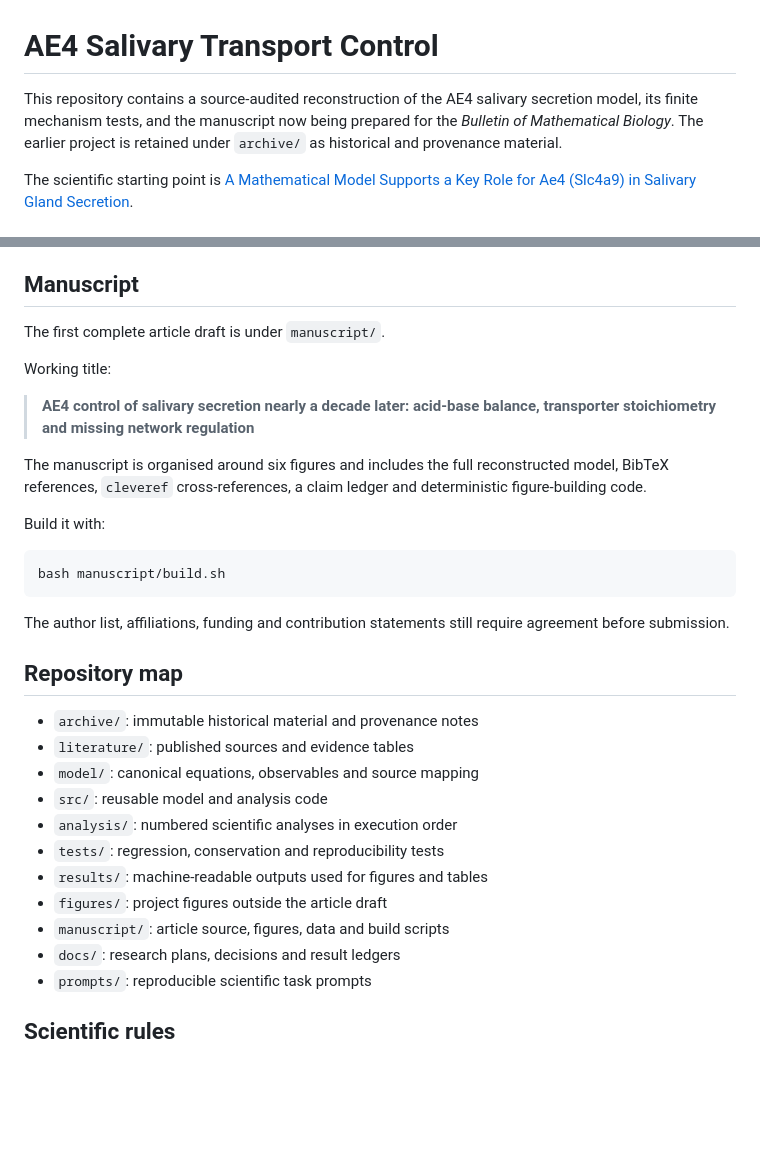
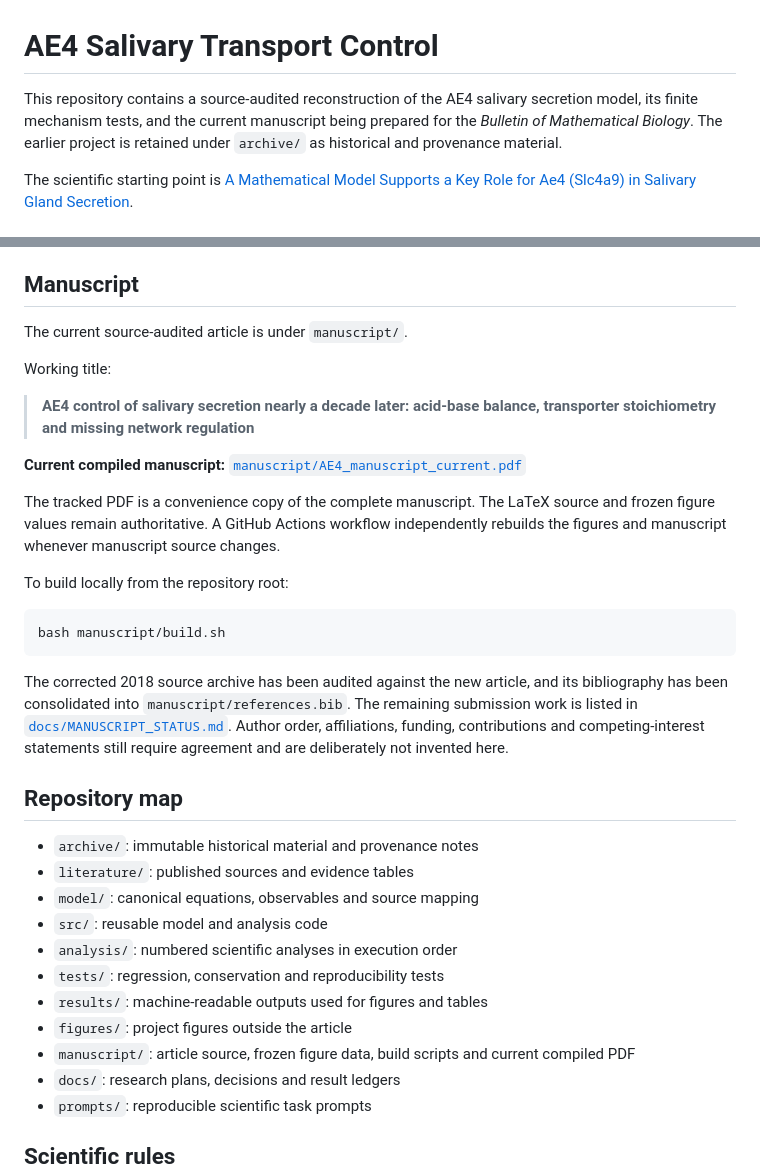
Before and after one commit to esig626/ae4-salivary-transport-control, a Markdown page: README.md, 2 parts joined by grey strips. GitHub-like rendering; blank space fills up the shorter version.

Commit message:
Clarify public manuscript status and build

````diff
--- a/README.md
+++ b/README.md
@@ -1,6 +1,6 @@
 # AE4 Salivary Transport Control
 
-This repository contains a source-audited reconstruction of the AE4 salivary secretion model, its finite mechanism tests, and the manuscript now being prepared for the *Bulletin of Mathematical Biology*. The earlier project is retained under `archive/` as historical and provenance material.
+This repository contains a source-audited reconstruction of the AE4 salivary secretion model, its finite mechanism tests, and the current manuscript being prepared for the *Bulletin of Mathematical Biology*. The earlier project is retained under `archive/` as historical and provenance material.
 
 The scientific starting point is [A Mathematical Model Supports a Key Role for Ae4 (Slc4a9) in Salivary Gland Secretion](https://doi.org/10.1007/s11538-017-0370-6).
 
@@ -23,21 +23,23 @@ The resulting interpretation is narrow but useful: the biological importance of
 
 ## Manuscript
 
-The first complete article draft is under `manuscript/`.
+The current source-audited article is under `manuscript/`.
 
 Working title:
 
 > **AE4 control of salivary secretion nearly a decade later: acid-base balance, transporter stoichiometry and missing network regulation**
 
-The manuscript is organised around six figures and includes the full reconstructed model, BibTeX references, `cleveref` cross-references, a claim ledger and deterministic figure-building code.
+**Current compiled manuscript:** [`manuscript/AE4_manuscript_current.pdf`](manuscript/AE4_manuscript_current.pdf)
 
-Build it with:
+The tracked PDF is a convenience copy of the complete manuscript. The LaTeX source and frozen figure values remain authoritative. A GitHub Actions workflow independently rebuilds the figures and manuscript whenever manuscript source changes.
+
+To build locally from the repository root:
 
 ```bash
 bash manuscript/build.sh
 ```
 
-The author list, affiliations, funding and contribution statements still require agreement before submission.
+The corrected 2018 source archive has been audited against the new article, and its bibliography has been consolidated into `manuscript/references.bib`. The remaining submission work is listed in [`docs/MANUSCRIPT_STATUS.md`](docs/MANUSCRIPT_STATUS.md). Author order, affiliations, funding, contributions and competing-interest statements still require agreement and are deliberately not invented here.
 
 ## Repository map
 
@@ -48,8 +50,8 @@ The author list, affiliations, funding and contribution statements still require
 - `analysis/`: numbered scientific analyses in execution order
 - `tests/`: regression, conservation and reproducibility tests
 - `results/`: machine-readable outputs used for figures and tables
-- `figures/`: project figures outside the article draft
-- `manuscript/`: article source, figures, data and build scripts
+- `figures/`: project figures outside the article
+- `manuscript/`: article source, frozen figure data, build scripts and current compiled PDF
 - `docs/`: research plans, decisions and result ledgers
 - `prompts/`: reproducible scientific task prompts
 
````
